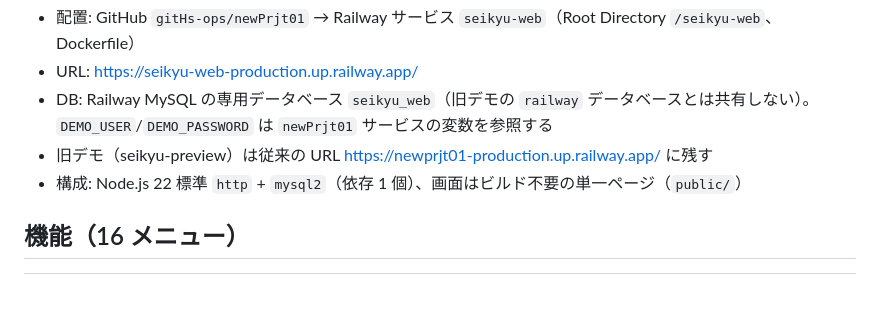
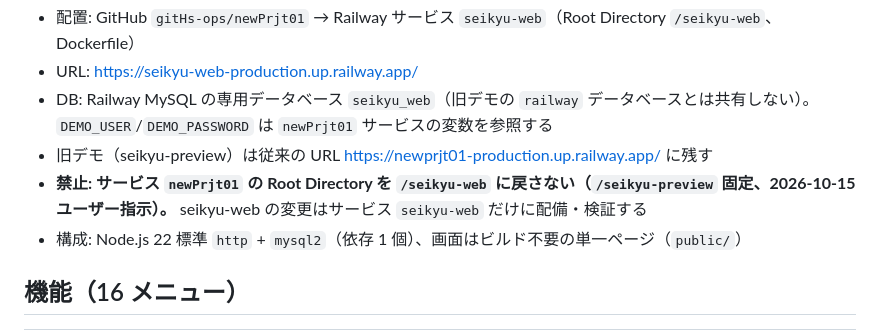
Before and after one commit to gitHs-ops/newPrjt01, a Markdown page: seikyu-web/README.md, the part around the change. Rendered like a GitHub page; blank space fills up the shorter version.

Commit message:
Document that newPrjt01 must stay on seikyu-preview
Co-Authored-By: Claude Opus 5.5 <noreply@anthropic.com>

```diff
--- a/seikyu-web/README.md
+++ b/seikyu-web/README.md
@@ -6,6 +6,7 @@ AS400 請求・入金業務の Web 移行検証用システム。`seikyu-preview
 - URL: https://seikyu-web-production.up.railway.app/
 - DB: Railway MySQL の専用データベース `seikyu_web`（旧デモの `railway` データベースとは共有しない）。`DEMO_USER`/`DEMO_PASSWORD` は `newPrjt01` サービスの変数を参照する
 - 旧デモ（seikyu-preview）は従来の URL https://newprjt01-production.up.railway.app/ に残す
+- **禁止: サービス `newPrjt01` の Root Directory を `/seikyu-web` に戻さない（`/seikyu-preview` 固定、2026-10-15 ユーザー指示）。** seikyu-web の変更はサービス `seikyu-web` だけに配備・検証する
 - 構成: Node.js 22 標準 `http` + `mysql2`（依存 1 個）、画面はビルド不要の単一ページ（`public/`）
 
 ## 機能（16 メニュー）
```
Also changed, not shown: claude-progress.md (+4 -0 lines).
